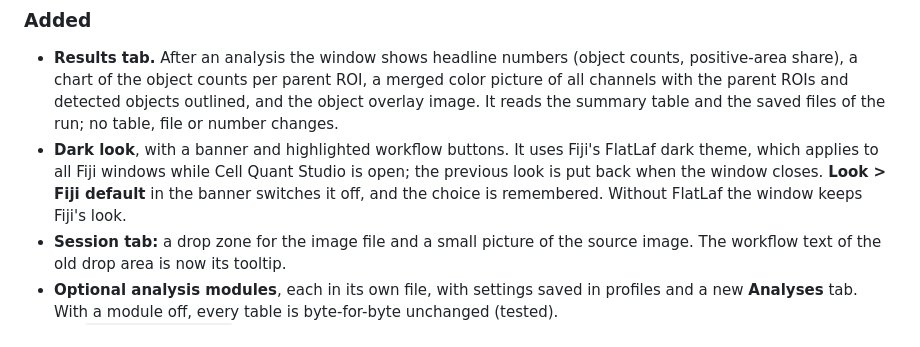
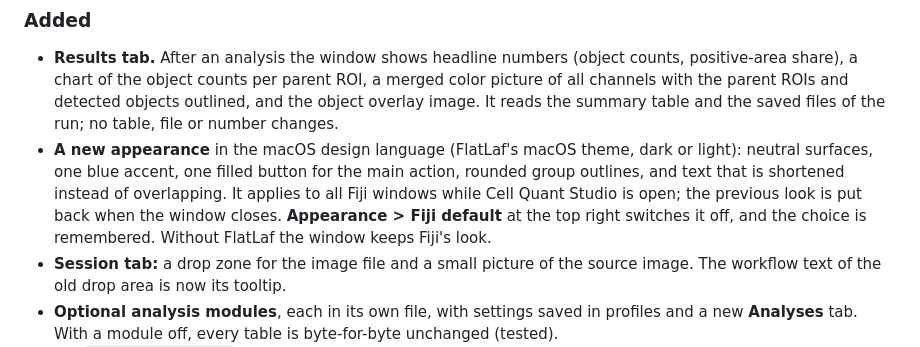
Before and after one commit to KiViKatt/ImageJ-SingleCellQuantificationPlugin, a Markdown page: CHANGELOG.md, the part around the change. GitHub-like rendering.

```diff
--- a/CHANGELOG.md
+++ b/CHANGELOG.md
@@ -30,7 +30,7 @@ Read this section before comparing new numbers with old ones.
 ### Added
 
 - **Results tab.** After an analysis the window shows headline numbers (object counts, positive-area share), a chart of the object counts per parent ROI, a merged color picture of all channels with the parent ROIs and detected objects outlined, and the object overlay image. It reads the summary table and the saved files of the run; no table, file or number changes.
-- **Dark look**, with a banner and highlighted workflow buttons. It uses Fiji's FlatLaf dark theme, which applies to all Fiji windows while Cell Quant Studio is open; the previous look is put back when the window closes. **Look > Fiji default** in the banner switches it off, and the choice is remembered. Without FlatLaf the window keeps Fiji's look.
+- **A new appearance** in the macOS design language (FlatLaf's macOS theme, dark or light): neutral surfaces, one blue accent, one filled button for the main action, rounded group outlines, and text that is shortened instead of overlapping. It applies to all Fiji windows while Cell Quant Studio is open; the previous look is put back when the window closes. **Appearance > Fiji default** at the top right switches it off, and the choice is remembered. Without FlatLaf the window keeps Fiji's look.
 - **Session tab:** a drop zone for the image file and a small picture of the source image. The workflow text of the old drop area is now its tooltip.
 - **Optional analysis modules**, each in its own file, with settings saved in profiles and a new **Analyses** tab. With a module off, every table is byte-for-byte unchanged (tested).
   - `cellquanttissue.py`: automatic tissue outline (Gaussian smoothing in micrometers, automatic threshold on a log scale, hole filling, region-size filter); window button and the batch region policy "Automatic tissue outline"; `tissue_outline.csv`, outline ROIs and a check image; `Tissue_Outlines/` in batches.
```
Also changed, not shown: CLAUDE.md (+1 -1 lines), README.md (+2 -2 lines), docs/images/results_tab.jpg, docs/images/session_tab.jpg, 2 other files.
